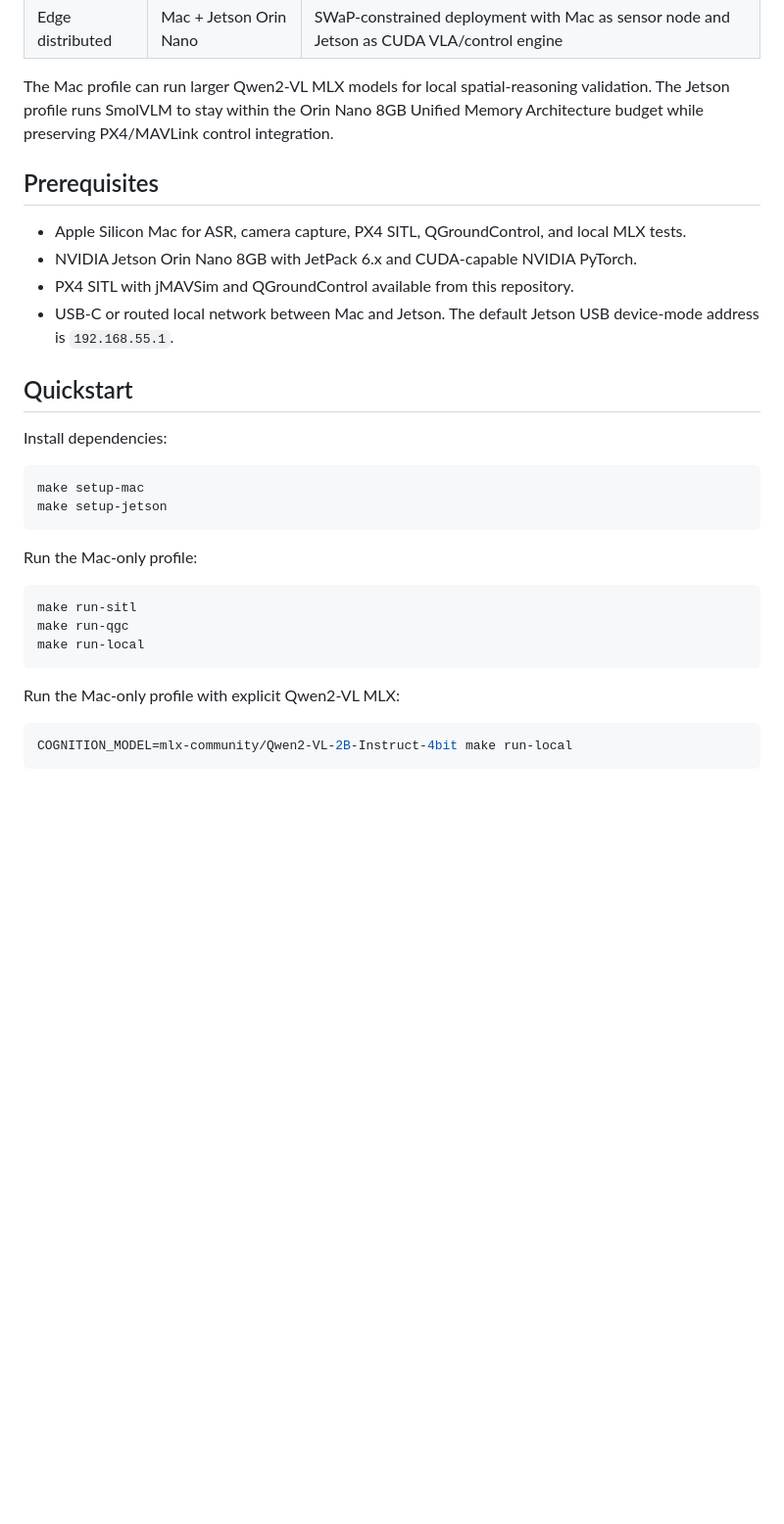
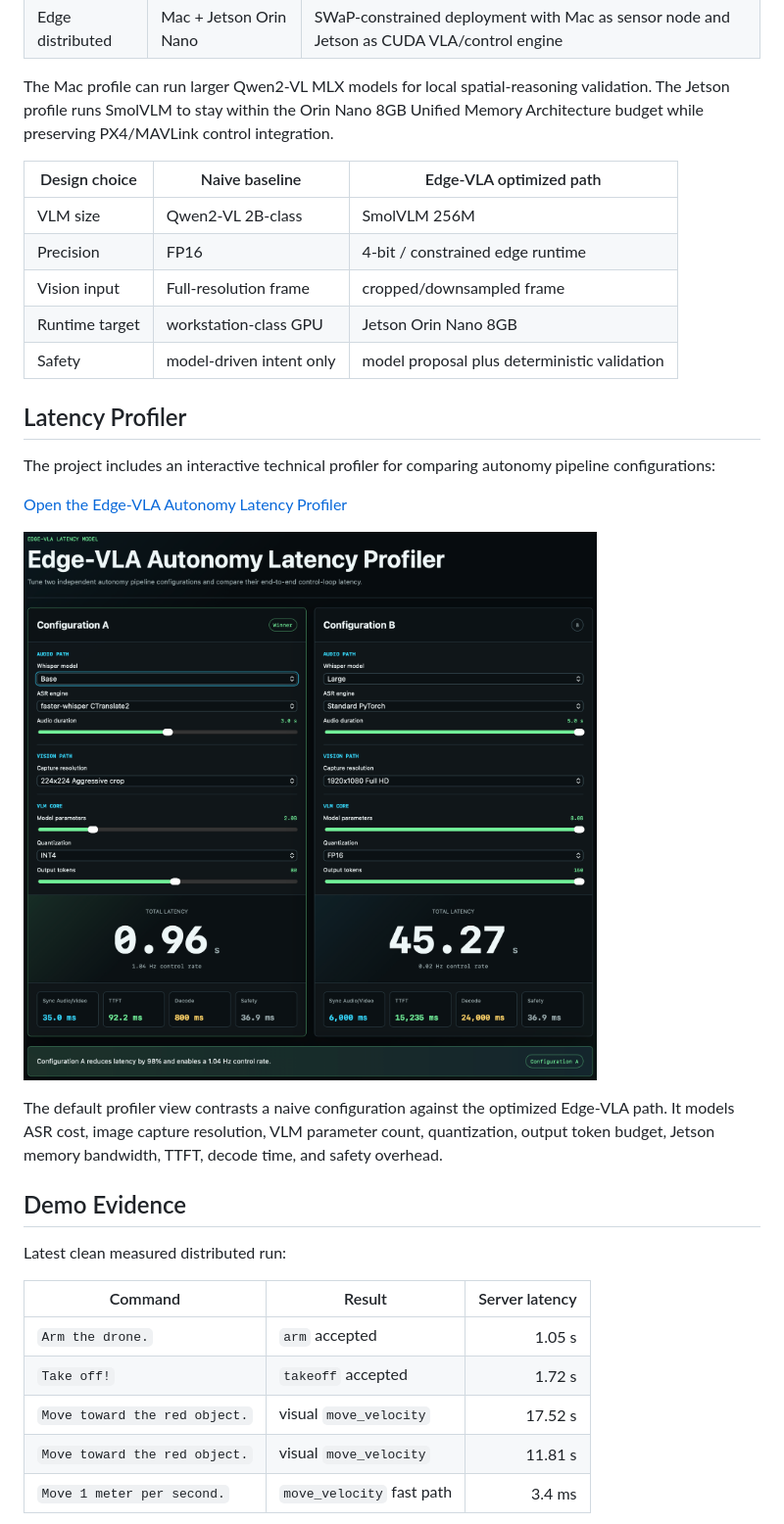
Before and after one commit to Blackhand01/Edge-VLA-Micro, a Markdown page: README.md, the part around one of its changes. Shown at 98% size. GitHub-like rendering; blank space fills up the shorter version.

````diff
--- a/README.md
+++ b/README.md
@@ -41,33 +50,33 @@ Edge-VLA-Micro has two runtime profiles:
 
 The Mac profile can run larger Qwen2-VL MLX models for local spatial-reasoning validation. The Jetson profile runs SmolVLM to stay within the Orin Nano 8GB Unified Memory Architecture budget while preserving PX4/MAVLink control integration.
 
-## Prerequisites
+| Design choice | Naive baseline | Edge-VLA optimized path |
+| --- | --- | --- |
+| VLM size | Qwen2-VL 2B-class | SmolVLM 256M |
+| Precision | FP16 | 4-bit / constrained edge runtime |
+| Vision input | Full-resolution frame | cropped/downsampled frame |
+| Runtime target | workstation-class GPU | Jetson Orin Nano 8GB |
+| Safety | model-driven intent only | model proposal plus deterministic validation |
 
-- Apple Silicon Mac for ASR, camera capture, PX4 SITL, QGroundControl, and local MLX tests.
-- NVIDIA Jetson Orin Nano 8GB with JetPack 6.x and CUDA-capable NVIDIA PyTorch.
-- PX4 SITL with jMAVSim and QGroundControl available from this repository.
-- USB-C or routed local network between Mac and Jetson. The default Jetson USB device-mode address is `192.168.55.1`.
+## Latency Profiler
 
-## Quickstart
+The project includes an interactive technical profiler for comparing autonomy pipeline configurations:
 
-Install dependencies:
+[Open the Edge-VLA Autonomy Latency Profiler](docs/index.html)
 
-```bash
-make setup-mac
-make setup-jetson
-```
+![Latency profiler](docs/imgs/LatencyProfiler.png)
 
-Run the Mac-only profile:
+The default profiler view contrasts a naive configuration against the optimized Edge-VLA path. It models ASR cost, image capture resolution, VLM parameter count, quantization, output token budget, Jetson memory bandwidth, TTFT, decode time, and safety overhead.
 
-```bash
-make run-sitl
-make run-qgc
-make run-local
-```
+## Demo Evidence
 
-Run the Mac-only profile with explicit Qwen2-VL MLX:
+Latest clean measured distributed run:
 
-```bash
-COGNITION_MODEL=mlx-community/Qwen2-VL-2B-Instruct-4bit make run-local
-```
+| Command | Result | Server latency |
+| --- | --- | ---: |
+| `Arm the drone.` | `arm` accepted | 1.05 s |
+| `Take off!` | `takeoff` accepted | 1.72 s |
+| `Move toward the red object.` | visual `move_velocity` | 17.52 s |
+| `Move toward the red object.` | visual `move_velocity` | 11.81 s |
+| `Move 1 meter per second.` | `move_velocity` fast path | 3.4 ms |
 
````
Also changed, not shown: other parts of README.md (+15 -42 lines).
